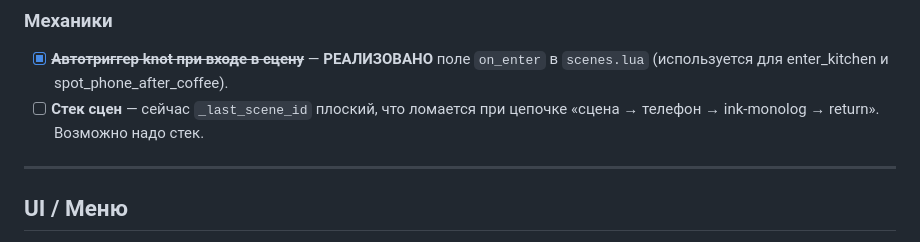
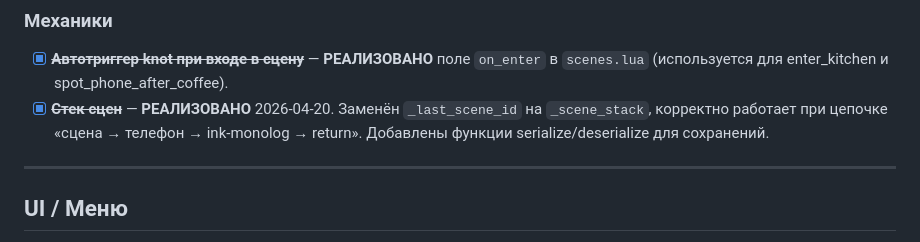
Before and after one commit to Djon21/novell1, a Markdown page: TODO.md, the part around the change. Drawn GitHub-style.

Commit message:
docs: mark scene stack as completed in TODO

```diff
--- a/TODO.md
+++ b/TODO.md
@@ -68,9 +68,9 @@
 
 - [x] ~~**Автотриггер knot при входе в сцену**~~ — **РЕАЛИЗОВАНО** поле `on_enter` в
       `scenes.lua` (используется для enter_kitchen и spot_phone_after_coffee).
-- [ ] **Стек сцен** — сейчас `_last_scene_id` плоский, что ломается
-      при цепочке «сцена → телефон → ink-monolog → return». Возможно
-      надо стек.
+- [x] ~~**Стек сцен**~~ — **РЕАЛИЗОВАНО** 2026-04-20. Заменён `_last_scene_id` на `_scene_stack`,
+      корректно работает при цепочке «сцена → телефон → ink-monolog → return».
+      Добавлены функции serialize/deserialize для сохранений.
 
 ---
 
```
